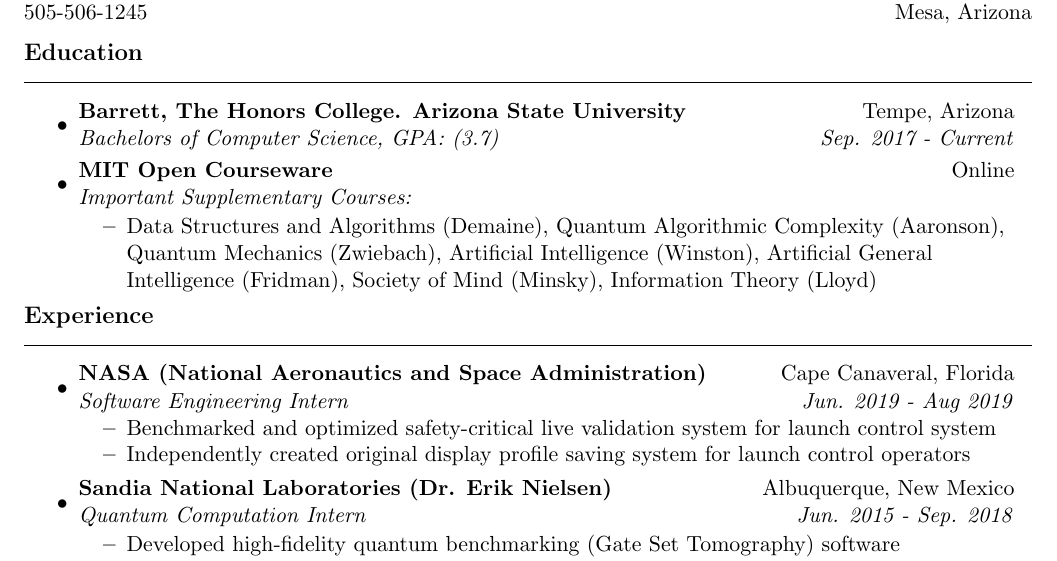
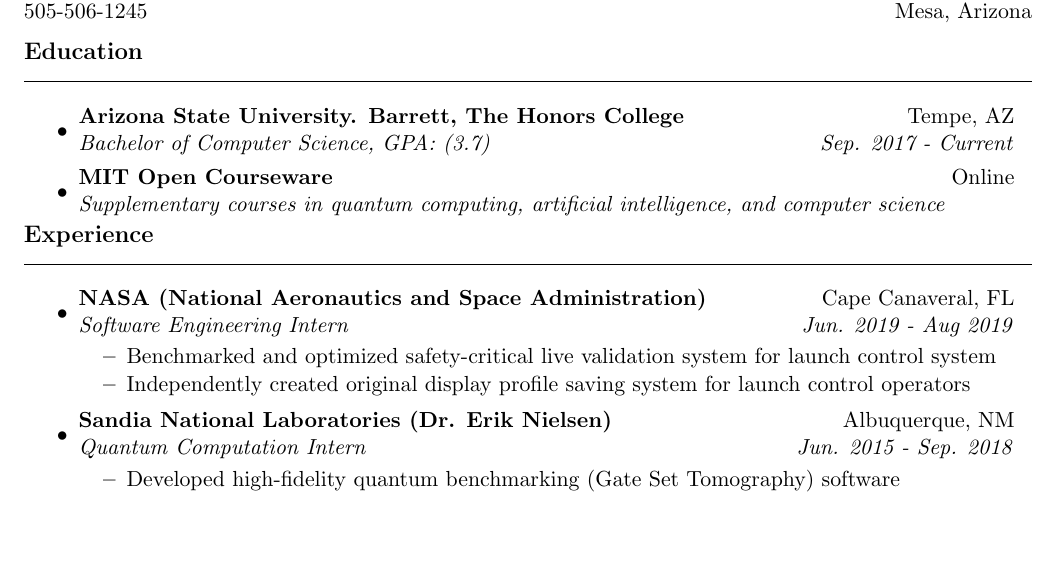
Before and after one commit to LSaldyt/resume-2022, a LaTeX CV (lucas_saldyt_resume.tex): part of the page, cut so that both start at the same text, the shorter picture padded with empty space. Compiled offline with pdfLaTeX.

Commit message:
Adds minor updates to resume

```diff
--- a/lucas_saldyt_resume.tex
+++ b/lucas_saldyt_resume.tex
@@ -75,12 +75,12 @@
 \resheading{Education}
 \begin{itemize}
 \item
-    \ressubheading{Barrett, The Honors College. Arizona State University}{Tempe, Arizona}{Bachelors of Computer Science, GPA: (3.7)}{Sep. 2017 - Current}
+    \ressubheading{Arizona State University. Barrett, The Honors College}{Tempe, AZ}{Bachelor of Computer Science, GPA: (3.7)}{Sep. 2017 - Current}
 \item
-    \ressubheading{MIT Open Courseware}{Online}{Important Supplementary Courses:}{}
-	\begin{itemize}
-            \resitem{Data Structures and Algorithms (Demaine), Quantum Algorithmic Complexity (Aaronson), Quantum Mechanics (Zwiebach), Artificial Intelligence (Winston), Artificial General Intelligence (Fridman), Society of Mind (Minsky), Information Theory (Lloyd)}
-	\end{itemize}
+    \ressubheading{MIT Open Courseware}{Online}{Supplementary courses in quantum computing, artificial intelligence, and computer science}{}
+% 	 \begin{itemize}
+%     %         \resitem{Data Structures and Algorithms (Demaine), Quantum Algorithmic Complexity (Aaronson), Quantum Mechanics (Zwiebach), Artificial Intelligence (Winston), Artificial General Intelligence (Fridman), Society of Mind (Minsky), Information Theory (Lloyd)}
+% 	 \end{itemize}
 
 \end{itemize}
 
@@ -88,13 +88,13 @@
 \resheading{Experience}
 \begin{itemize}
  \item
-     \ressubheading{NASA (National Aeronautics and Space Administration)}{Cape Canaveral, Florida}{Software Engineering Intern}{Jun. 2019 - Aug 2019}
+     \ressubheading{NASA (National Aeronautics and Space Administration)}{Cape Canaveral, FL}{Software Engineering Intern}{Jun. 2019 - Aug 2019}
  	\begin{itemize}
         \resitem{Benchmarked and optimized safety-critical live validation system for launch control system}
  		\resitem{Independently created original display profile saving system for launch control operators}
  	\end{itemize}
  \item
-    \ressubheading{Sandia National Laboratories (Dr. Erik Nielsen)}{Albuquerque, New Mexico}{Quantum Computation Intern}{Jun. 2015 - Sep. 2018}
+    \ressubheading{Sandia National Laboratories (Dr. Erik Nielsen)}{Albuquerque, NM}{Quantum Computation Intern}{Jun. 2015 - Sep. 2018}
  	\begin{itemize}
         \resitem{Developed high-fidelity quantum benchmarking (Gate Set Tomography) software}
  		\resitem{Created a distributed high-performance simulation, verification, and data analysis software}
```
Also changed, not shown: lucas_saldyt_resume.pdf, lucas_saldyt_resume.tex (6 more changed lines).
